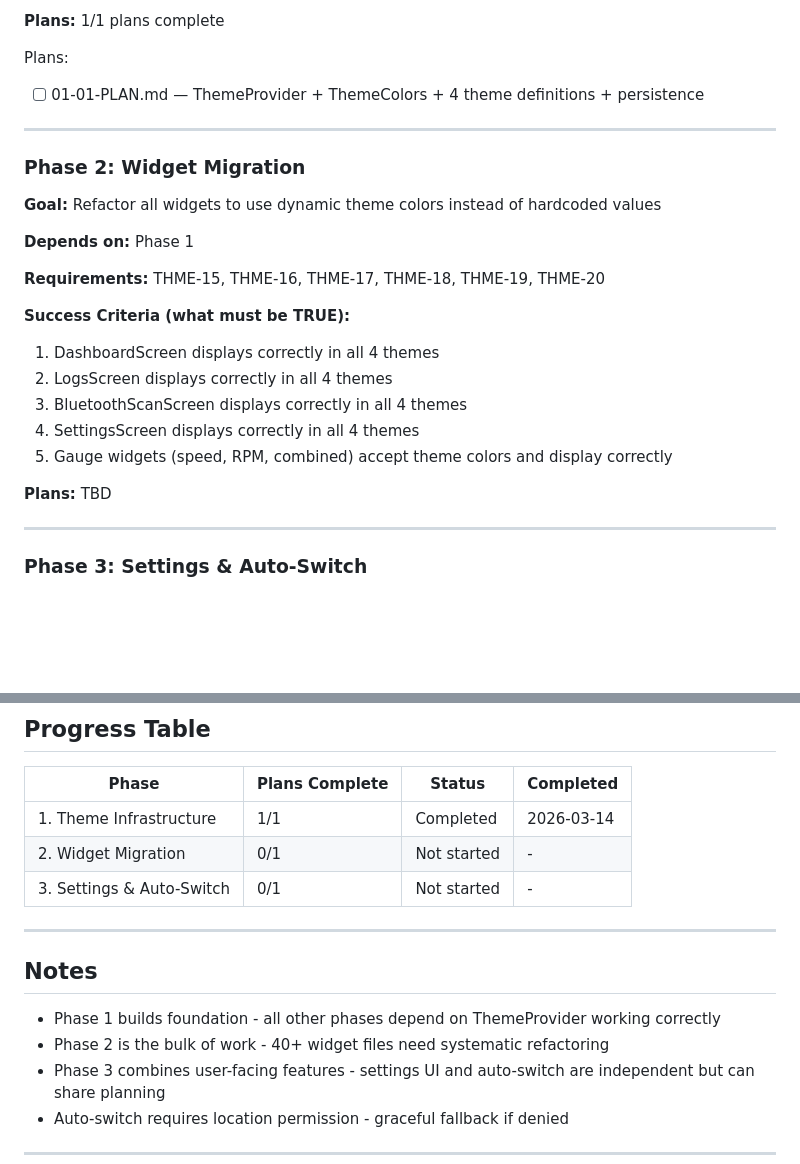
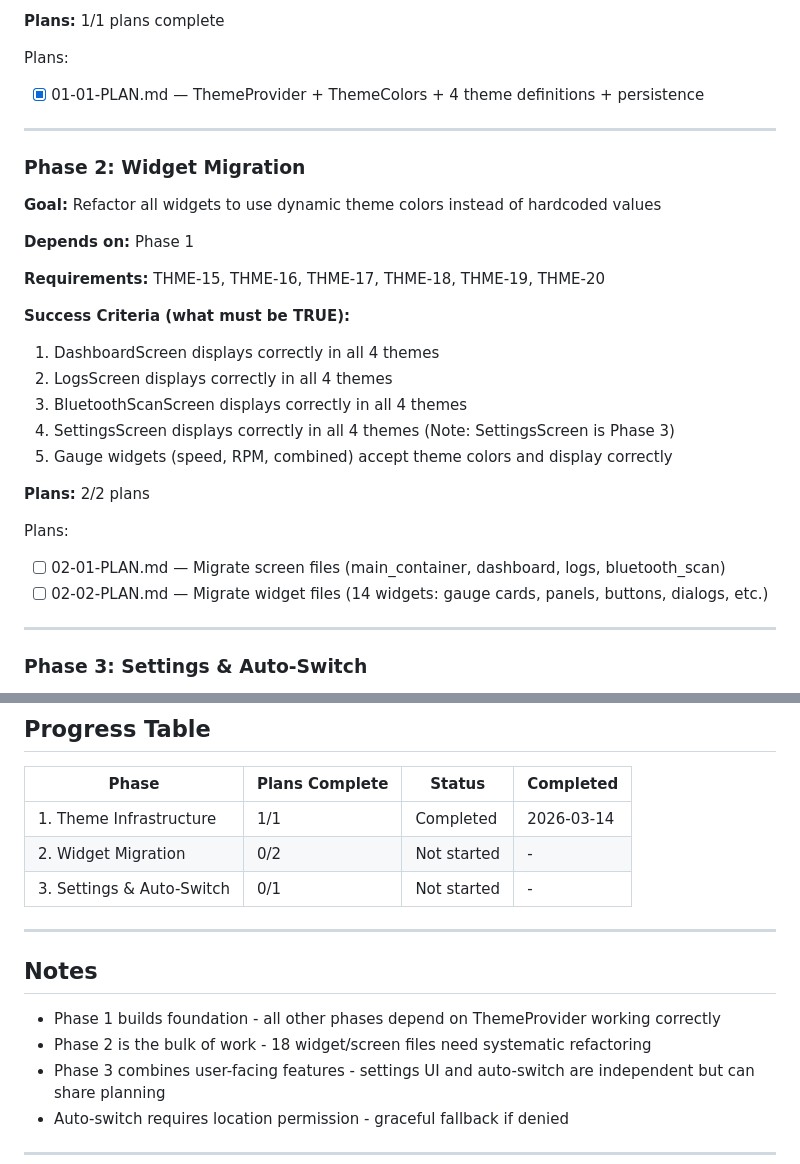
Before and after one commit to baagee/moto_obd_dashboard_app, a Markdown page: .planning/ROADMAP.md, 2 parts joined by grey strips. Rendered like a GitHub page; blank space fills up the shorter version.

Commit message:
docs(02): create phase 2 widget migration plans

```diff
--- a/.planning/ROADMAP.md
+++ b/.planning/ROADMAP.md
@@ -33,7 +33,7 @@
 **Plans:** 1/1 plans complete
 
 Plans:
-- [ ] 01-01-PLAN.md — ThemeProvider + ThemeColors + 4 theme definitions + persistence
+- [x] 01-01-PLAN.md — ThemeProvider + ThemeColors + 4 theme definitions + persistence
 
 ---
 
@@ -48,10 +48,14 @@ Plans:
 1. DashboardScreen displays correctly in all 4 themes
 2. LogsScreen displays correctly in all 4 themes
 3. BluetoothScanScreen displays correctly in all 4 themes
-4. SettingsScreen displays correctly in all 4 themes
+4. SettingsScreen displays correctly in all 4 themes (Note: SettingsScreen is Phase 3)
 5. Gauge widgets (speed, RPM, combined) accept theme colors and display correctly
 
-**Plans:** TBD
+**Plans:** 2/2 plans
+
+Plans:
+- [ ] 02-01-PLAN.md — Migrate screen files (main_container, dashboard, logs, bluetooth_scan)
+- [ ] 02-02-PLAN.md — Migrate widget files (14 widgets: gauge cards, panels, buttons, dialogs, etc.)
 
 ---
 
@@ -89,7 +93,7 @@ Plans:
 | Phase | Plans Complete | Status | Completed |
 |-------|----------------|--------|-----------|
 | 1. Theme Infrastructure | 1/1 | Completed | 2026-03-14 |
-| 2. Widget Migration | 0/1 | Not started | - |
+| 2. Widget Migration | 0/2 | Not started | - |
 | 3. Settings & Auto-Switch | 0/1 | Not started | - |
 
 ---
@@ -97,7 +101,7 @@ Plans:
 ## Notes
 
 - Phase 1 builds foundation - all other phases depend on ThemeProvider working correctly
-- Phase 2 is the bulk of work - 40+ widget files need systematic refactoring
+- Phase 2 is the bulk of work - 18 widget/screen files need systematic refactoring
 - Phase 3 combines user-facing features - settings UI and auto-switch are independent but can share planning
 - Auto-switch requires location permission - graceful fallback if denied
 
```
Also changed, not shown: other parts of .planning/ROADMAP.md (+1 -1 lines), 2 other files.
